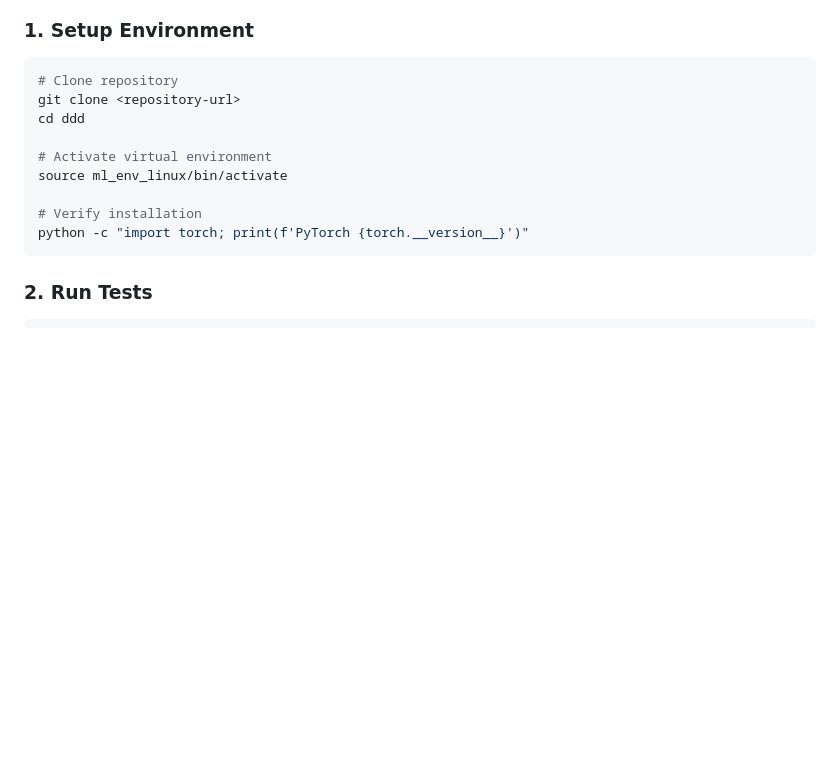
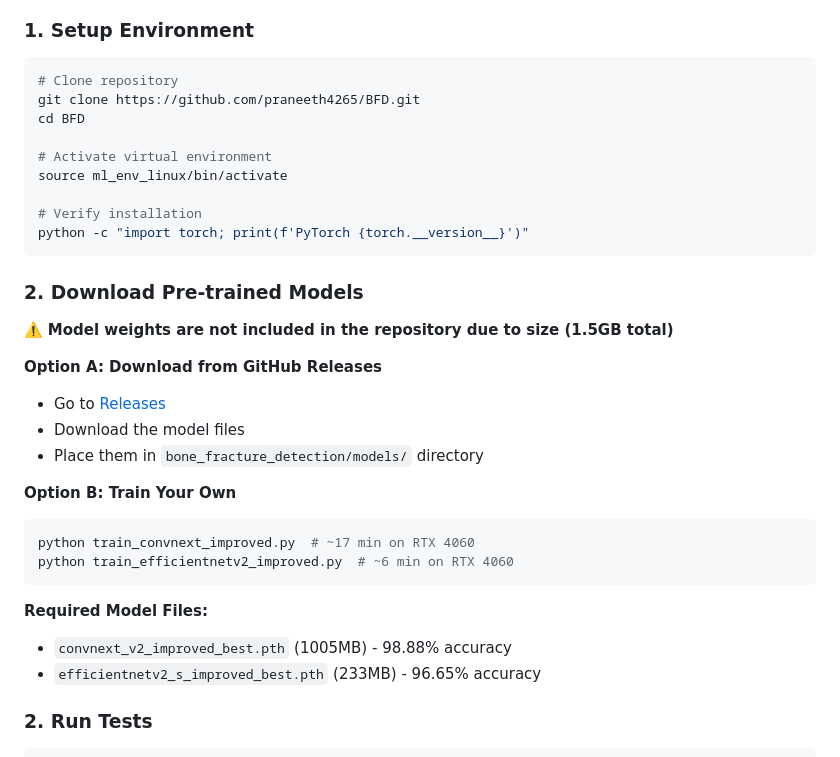
Before and after one commit to praneeth4265/BFD, a Markdown page: wasd/ddd/README.md, the part around the change. Drawn GitHub-style; blank space fills up the shorter version.

Commit message:
Update README with model download instructions
- Added note that models are not in repo due to size
- Added instructions to download from Releases or train own
- Updated clone URL to actual GitHub repo
- Models ready for LFS push when network allows

````diff
--- a/wasd/ddd/README.md
+++ b/wasd/ddd/README.md
@@ -51,8 +51,8 @@ A deep learning system for binary classification of bone fracture X-rays into **
 ### 1. Setup Environment
 ```bash
 # Clone repository
-git clone <repository-url>
-cd ddd
+git clone https://github.com/praneeth4265/BFD.git
+cd BFD
 
 # Activate virtual environment
 source ml_env_linux/bin/activate
@@ -60,6 +60,24 @@ source ml_env_linux/bin/activate
 # Verify installation
 python -c "import torch; print(f'PyTorch {torch.__version__}')"
 ```
+
+### 2. Download Pre-trained Models
+⚠️ **Model weights are not included in the repository due to size (1.5GB total)**
+
+**Option A: Download from GitHub Releases**
+- Go to [Releases](https://github.com/praneeth4265/BFD/releases)
+- Download the model files
+- Place them in `bone_fracture_detection/models/` directory
+
+**Option B: Train Your Own**
+```bash
+python train_convnext_improved.py  # ~17 min on RTX 4060
+python train_efficientnetv2_improved.py  # ~6 min on RTX 4060
+```
+
+**Required Model Files:**
+- `convnext_v2_improved_best.pth` (1005MB) - 98.88% accuracy
+- `efficientnetv2_s_improved_best.pth` (233MB) - 96.65% accuracy
 
 ### 2. Run Tests
 ```bash
````
